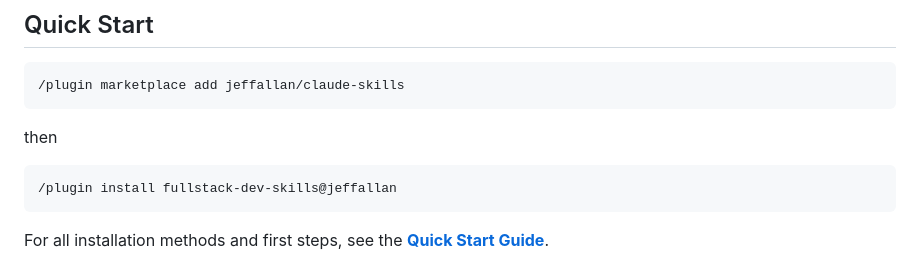
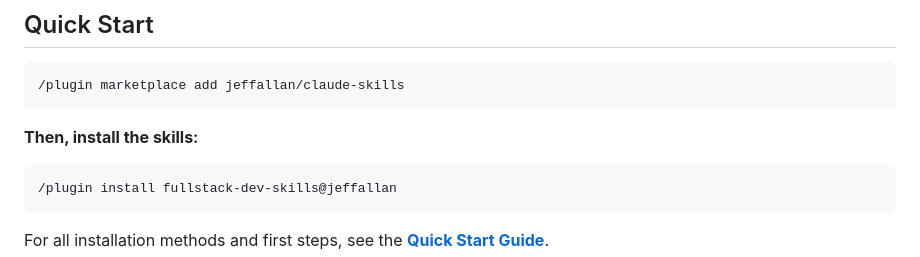
Before and after one commit to Jeffallan/claude-skills, a Markdown page: README.md, the part around one of its changes. Drawn GitHub-style.

````diff
--- a/README.md
+++ b/README.md
@@ -27,7 +27,7 @@
 ```bash
 /plugin marketplace add jeffallan/claude-skills
 ```
-then
+**Then, install the skills:**
 ```bash
 /plugin install fullstack-dev-skills@jeffallan
 ```
````
Also changed, not shown: other parts of README.md (+1 -2 lines).
